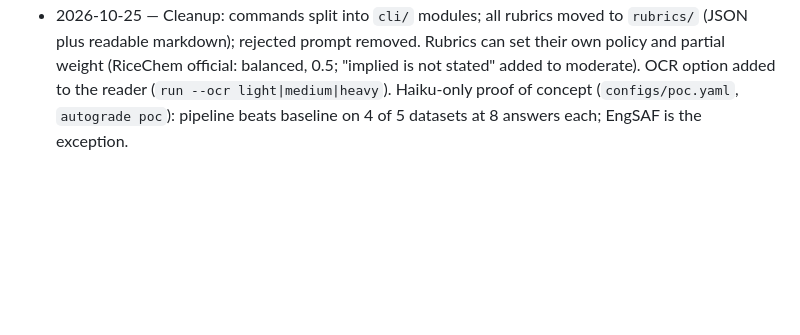
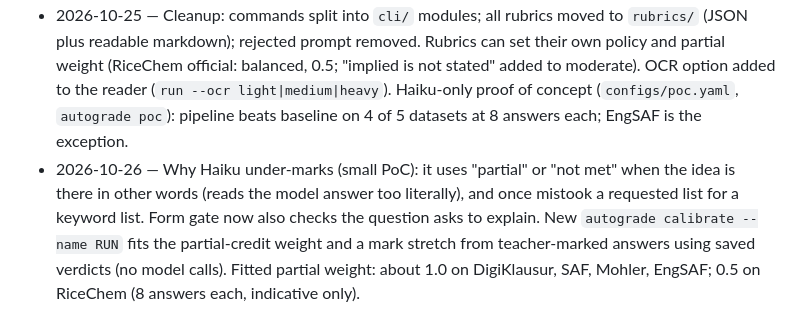
Before and after one commit to TheHawk1093/Auto_Assessment, a Markdown page: PROJECT.md, the part around the change. GitHub-like rendering; blank space fills up the shorter version.

Commit message:
calibrate command, form gate checks the question, rerun saf poc

```diff
--- a/PROJECT.md
+++ b/PROJECT.md
@@ -73,3 +73,4 @@ Dataset detail: [DATASETS.md](DATASETS.md).
 - 2026-10-17 — Feedback now explains why; model/effort sweep (sonnet default best value); revision test; hints/critique feedback; side-by-side comparison page.
 - 2026-10-18 — Stress test (answers with a known right outcome) found v2b too easy to fool; form gate and injection guard added (stress 0.67 to 0.86); transfer test; formal and best-of-3 feedback; model-answer masking; EngSAF added as a benchmark-only dataset; second-model review flag. Same-model voting found useless.
 - 2026-10-25 — Cleanup: commands split into `cli/` modules; all rubrics moved to `rubrics/` (JSON plus readable markdown); rejected prompt removed. Rubrics can set their own policy and partial weight (RiceChem official: balanced, 0.5; "implied is not stated" added to moderate). OCR option added to the reader (`run --ocr light|medium|heavy`). Haiku-only proof of concept (`configs/poc.yaml`, `autograde poc`): pipeline beats baseline on 4 of 5 datasets at 8 answers each; EngSAF is the exception.
+- 2026-10-26 — Why Haiku under-marks (small PoC): it uses "partial" or "not met" when the idea is there in other words (reads the model answer too literally), and once mistook a requested list for a keyword list. Form gate now also checks the question asks to explain. New `autograde calibrate --name RUN` fits the partial-credit weight and a mark stretch from teacher-marked answers using saved verdicts (no model calls). Fitted partial weight: about 1.0 on DigiKlausur, SAF, Mohler, EngSAF; 0.5 on RiceChem (8 answers each, indicative only).
```
